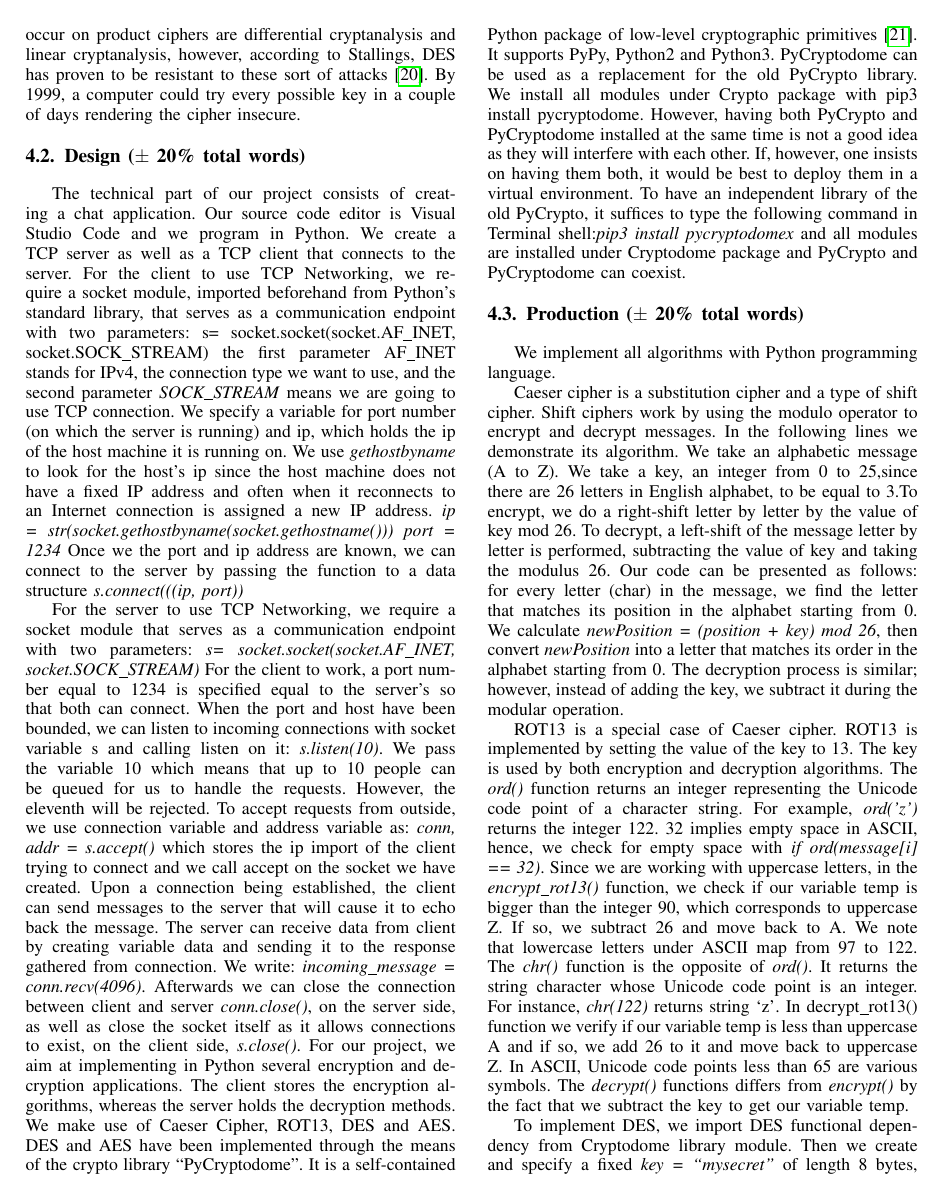
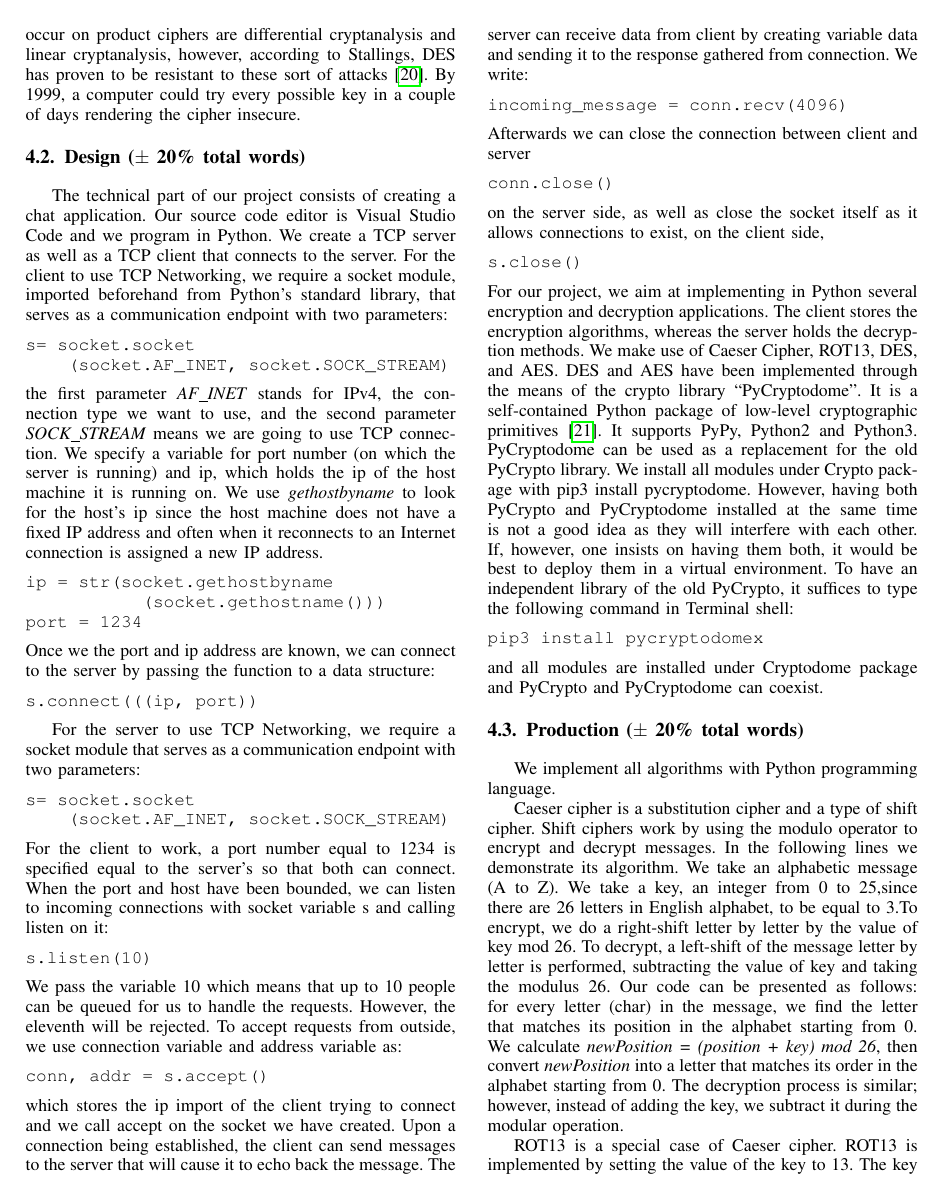
Before and after one commit to dmarinova1/BSP-S3-Encryption-algorithms, a LaTeX paper (BSP S3.tex, which reads BSPDRPAA.tex): page 7 of 10. Compiled offline with pdfLaTeX.

Commit message:
Source code in the text fixed

```diff
--- a/BSPDRPAA.tex
+++ b/BSPDRPAA.tex
@@ -16,17 +16,52 @@ The larger the block size, the key size and number of rounds means greater secur
 
 The technical part of our project consists of creating a chat application. Our source code editor is Visual Studio Code and we program in Python. We create a TCP server as well as a TCP client that connects to the server.
 For the client to use TCP Networking, we require a socket module, imported beforehand from Python's standard library, that serves as a communication endpoint with two parameters:
-s= socket.socket(socket.AF\_INET, socket.SOCK\_STREAM)
-the first parameter AF\_INET stands for IPv4, the connection type we want to use, and the second parameter \textit{SOCK\_STREAM} means we are going to use TCP connection. We specify a variable for port number (on which the server is running) and ip, which holds the ip of the host machine it is running on. We use \textit{gethostbyname} to look for the host’s ip since the host machine does not have a fixed IP address and often when it reconnects to an Internet connection is assigned a new IP address.
-\textit{ip = str(socket.gethostbyname(socket.gethostname()))}
-\textit{port = 1234}
-Once we the port and ip address are known, we can connect to the server by passing the function to a data structure \textit{s.connect(((ip, port))}
+\begin{verbatim}
+s= socket.socket
+    (socket.AF_INET, socket.SOCK_STREAM)
+\end{verbatim}
+the first parameter \textit{AF\_INET} stands for IPv4, the connection type we want to use, and the second parameter \textit{SOCK\_STREAM} means we are going to use TCP connection. We specify a variable for port number (on which the server is running) and ip, which holds the ip of the host machine it is running on. We use \textit{gethostbyname} to look for the host’s ip since the host machine does not have a fixed IP address and often when it reconnects to an Internet connection is assigned a new IP address.
+\begin{verbatim}
+ip = str(socket.gethostbyname
+           (socket.gethostname()))
+port = 1234
+\end{verbatim}
+Once we the port and ip address are known, we can connect to the server by passing the function to a data structure:
+\begin{verbatim}
+s.connect(((ip, port))
+\end{verbatim}
 
 For the server to use TCP Networking, we require a socket module that serves as a communication endpoint with two parameters:
-\textit{s= socket.socket(socket.AF\_INET, socket.SOCK\_STREAM)}
-For the client to work, a port number equal to 1234 is specified equal to the server’s so that both can connect. When the port and host have been bounded, we can listen to incoming connections with socket variable s and calling listen on it: \textit{s.listen(10)}. We pass the variable 10 which means that up to 10 people can be queued for us to handle the requests. However, the eleventh will be rejected. To accept requests from outside, we use connection variable and address variable as: \textit{conn, addr = s.accept()} which stores the ip import of the client trying to connect and we call accept on the socket we have created. Upon a connection being established, the client can send messages to the server that will cause it to echo back the message. The server can receive data from client by creating variable data and sending it to the response gathered from connection. We write: \textit{incoming\_message = conn.recv(4096)}. Afterwards we can close the connection between client and server \textit{conn.close()}, on the server side, as well as close the socket itself as it allows connections to exist, on the client side, \textit{s.close()}.
-For our project, we aim at implementing in Python several encryption and decryption applications. The client stores the encryption algorithms, whereas the server holds the decryption methods. We make use of Caeser Cipher, ROT13, DES and AES.
-DES and AES have been implemented through the means of the crypto library “PyCryptodome”. It is a self-contained Python package of low-level cryptographic primitives \cite{pycryptodome}. It supports PyPy, Python2 and Python3. PyCryptodome can be used as a replacement for the old PyCrypto library. We install all modules under Crypto package with pip3 install pycryptodome.  However, having both PyCrypto and PyCryptodome installed at the same time is not a good idea as they will interfere with each other. If, however, one insists on having them both, it would be best to deploy them in a virtual environment. To have an independent library of the old PyCrypto, it suffices to type the following command in Terminal shell:\textit{pip3 install pycryptodomex} and all modules are installed under Cryptodome package and PyCrypto and PyCryptodome can coexist.
+\begin{verbatim}
+s= socket.socket
+    (socket.AF_INET, socket.SOCK_STREAM)
+\end{verbatim}
+For the client to work, a port number equal to 1234 is specified equal to the server’s so that both can connect. When the port and host have been bounded, we can listen to incoming connections with socket variable s and calling listen on it:
+\begin{verbatim}
+s.listen(10)
+\end{verbatim}
+We pass the variable 10 which means that up to 10 people can be queued for us to handle the requests. However, the eleventh will be rejected. To accept requests from outside, we use connection variable and address variable as:
+\begin{verbatim}
+conn, addr = s.accept()
+\end{verbatim}
+which stores the ip import of the client trying to connect and we call accept on the socket we have created. Upon a connection being established, the client can send messages to the server that will cause it to echo back the message. The server can receive data from client by creating variable data and sending it to the response gathered from connection. We write:
+\begin{verbatim}
+incoming_message = conn.recv(4096)
+\end{verbatim}
+Afterwards we can close the connection between client and server
+\begin{verbatim}
+conn.close()
+\end{verbatim}
+on the server side, as well as close the socket itself as it allows connections to exist, on the client side,
+\begin{verbatim}
+s.close()
+\end{verbatim}
+For our project, we aim at implementing in Python several encryption and decryption applications. The client stores the encryption algorithms, whereas the server holds the decryption methods. We make use of Caeser Cipher, ROT13, DES, and AES.
+DES and AES have been implemented through the means of the crypto library “PyCryptodome”. It is a self-contained Python package of low-level cryptographic primitives \cite{pycryptodome}. It supports PyPy, Python2 and Python3. PyCryptodome can be used as a replacement for the old PyCrypto library. We install all modules under Crypto package with pip3 install pycryptodome.  However, having both PyCrypto and PyCryptodome installed at the same time is not a good idea as they will interfere with each other. If, however, one insists on having them both, it would be best to deploy them in a virtual environment. To have an independent library of the old PyCrypto, it suffices to type the following command in Terminal shell:
+\begin{verbatim}
+pip3 install pycryptodomex
+\end{verbatim}
+and all modules are installed under Cryptodome package and PyCrypto and PyCryptodome can coexist.
 
 
 \subsection{Production ($\pm$ 20\% total words)}
```
